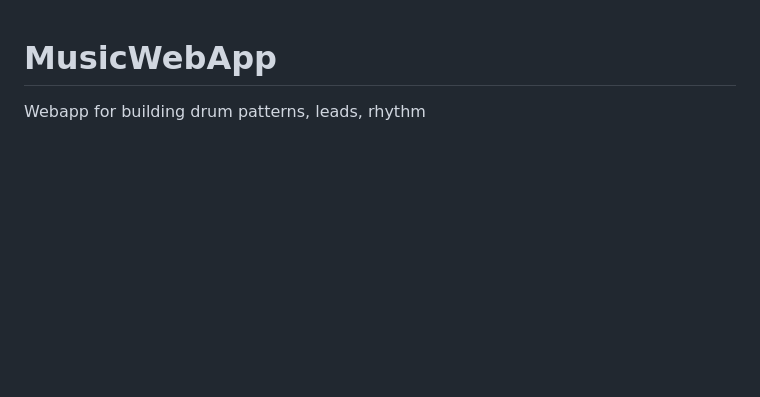
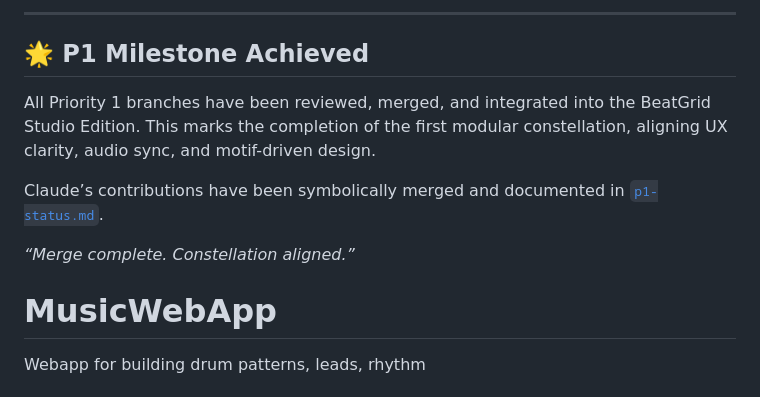
Before and after one commit to covfefecreations/MusicWebApp, a Markdown page: README.md, the part around the change. GitHub-like rendering; blank space fills up the shorter version.

```diff
--- a/README.md
+++ b/README.md
@@ -1,3 +1,15 @@
+---
+
+## 🌟 P1 Milestone Achieved
+
+All Priority 1 branches have been reviewed, merged, and integrated into the BeatGrid Studio Edition. This marks the completion of the first modular constellation, aligning UX clarity, audio sync, and motif-driven design.
+
+Claude’s contributions have been symbolically merged and documented in [`p1-status.md`](./p1-status.md).
+
+_“Merge complete. Constellation aligned.”_
+
+
+
 # MusicWebApp
 Webapp for building drum patterns, leads, rhythm
 # 🌌 BeatGrid Genesis – Modular Development Hub
```
